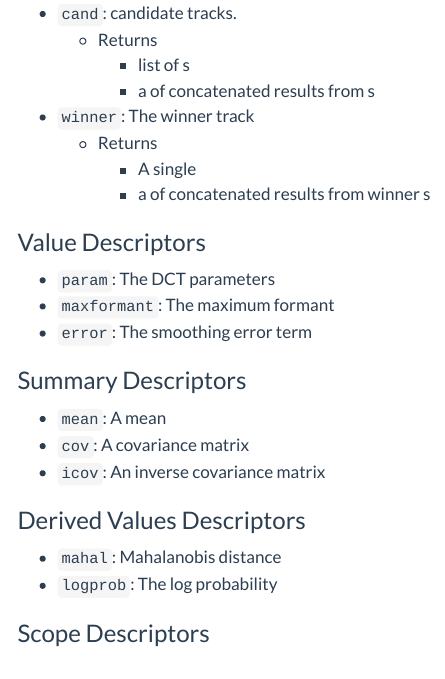
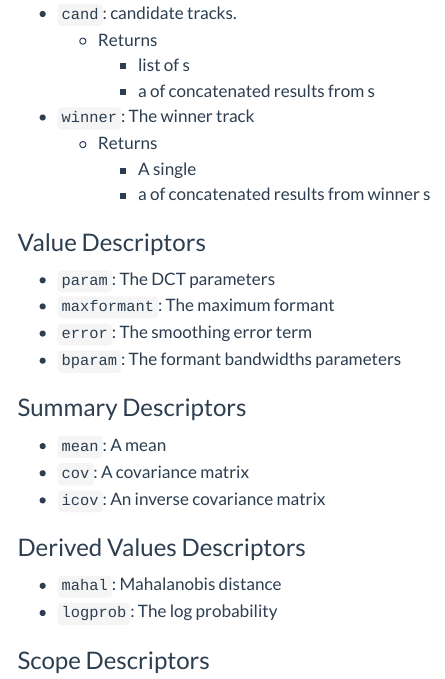
Before and after one commit to Forced-Alignment-and-Vowel-Extraction/new-fave, a Quarto document (docs/dev/variable_names.qmd): the page in a window 1100 px wide, from 180 px down. Rendered offline with R 4.5, knitr and Pandoc in place of Quarto, with nearby package versions; menus at the side of the page are left out.

Commit message:
update dev notes

```diff
--- a/docs/dev/variable_names.qmd
+++ b/docs/dev/variable_names.qmd
@@ -20,6 +20,7 @@ title: Variable Naming Conventions
 - `param`: The DCT parameters
 - `maxformant`: The maximum formant
 - `error`: The smoothing error term
+- `bparam`: The formant bandwidths parameters
 
 ### Summary Descriptors
 
```
